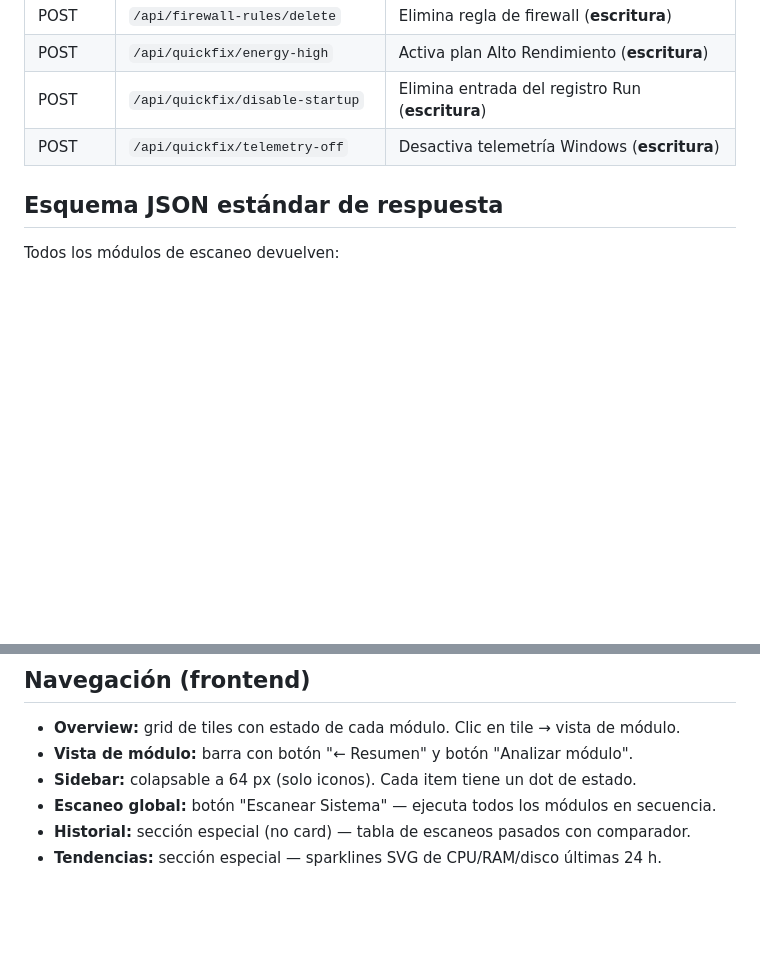
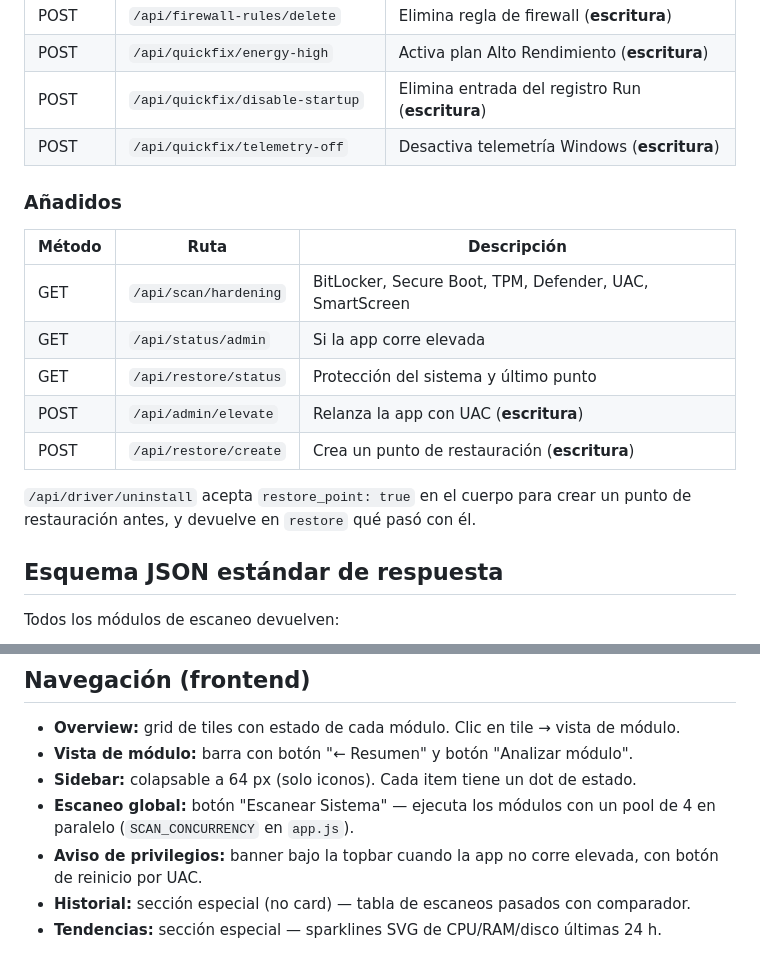
Before and after one commit to dcastillosaez/analizador_pc, a Markdown page: CLAUDE.md, 2 parts joined by grey strips. Drawn GitHub-style; blank space fills up the shorter version.

```diff
--- a/CLAUDE.md
+++ b/CLAUDE.md
@@ -90,6 +104,19 @@ por_implementar.md          Backlog con estado actualizado (✓ = implementado)
 | POST | `/api/quickfix/disable-startup` | Elimina entrada del registro Run (**escritura**) |
 | POST | `/api/quickfix/telemetry-off` | Desactiva telemetría Windows (**escritura**) |
 
+### Añadidos
+
+| Método | Ruta | Descripción |
+|--------|------|-------------|
+| GET | `/api/scan/hardening` | BitLocker, Secure Boot, TPM, Defender, UAC, SmartScreen |
+| GET | `/api/status/admin` | Si la app corre elevada |
+| GET | `/api/restore/status` | Protección del sistema y último punto |
+| POST | `/api/admin/elevate` | Relanza la app con UAC (**escritura**) |
+| POST | `/api/restore/create` | Crea un punto de restauración (**escritura**) |
+
+`/api/driver/uninstall` acepta `restore_point: true` en el cuerpo para crear un
+punto de restauración antes, y devuelve en `restore` qué pasó con él.
+
 ## Esquema JSON estándar de respuesta
 
 Todos los módulos de escaneo devuelven:
@@ -117,7 +144,10 @@ Todos los módulos de escaneo devuelven:
 - **Overview:** grid de tiles con estado de cada módulo. Clic en tile → vista de módulo.
 - **Vista de módulo:** barra con botón "← Resumen" y botón "Analizar módulo".
 - **Sidebar:** colapsable a 64 px (solo iconos). Cada item tiene un dot de estado.
-- **Escaneo global:** botón "Escanear Sistema" — ejecuta todos los módulos en secuencia.
+- **Escaneo global:** botón "Escanear Sistema" — ejecuta los módulos con un pool de
+  4 en paralelo (`SCAN_CONCURRENCY` en `app.js`).
+- **Aviso de privilegios:** banner bajo la topbar cuando la app no corre elevada,
+  con botón de reinicio por UAC.
 - **Historial:** sección especial (no card) — tabla de escaneos pasados con comparador.
 - **Tendencias:** sección especial — sparklines SVG de CPU/RAM/disco últimas 24 h.
 
```
Also changed, not shown: other parts of CLAUDE.md (+39 -1 lines), por_implementar.md (+10 -0 lines).
